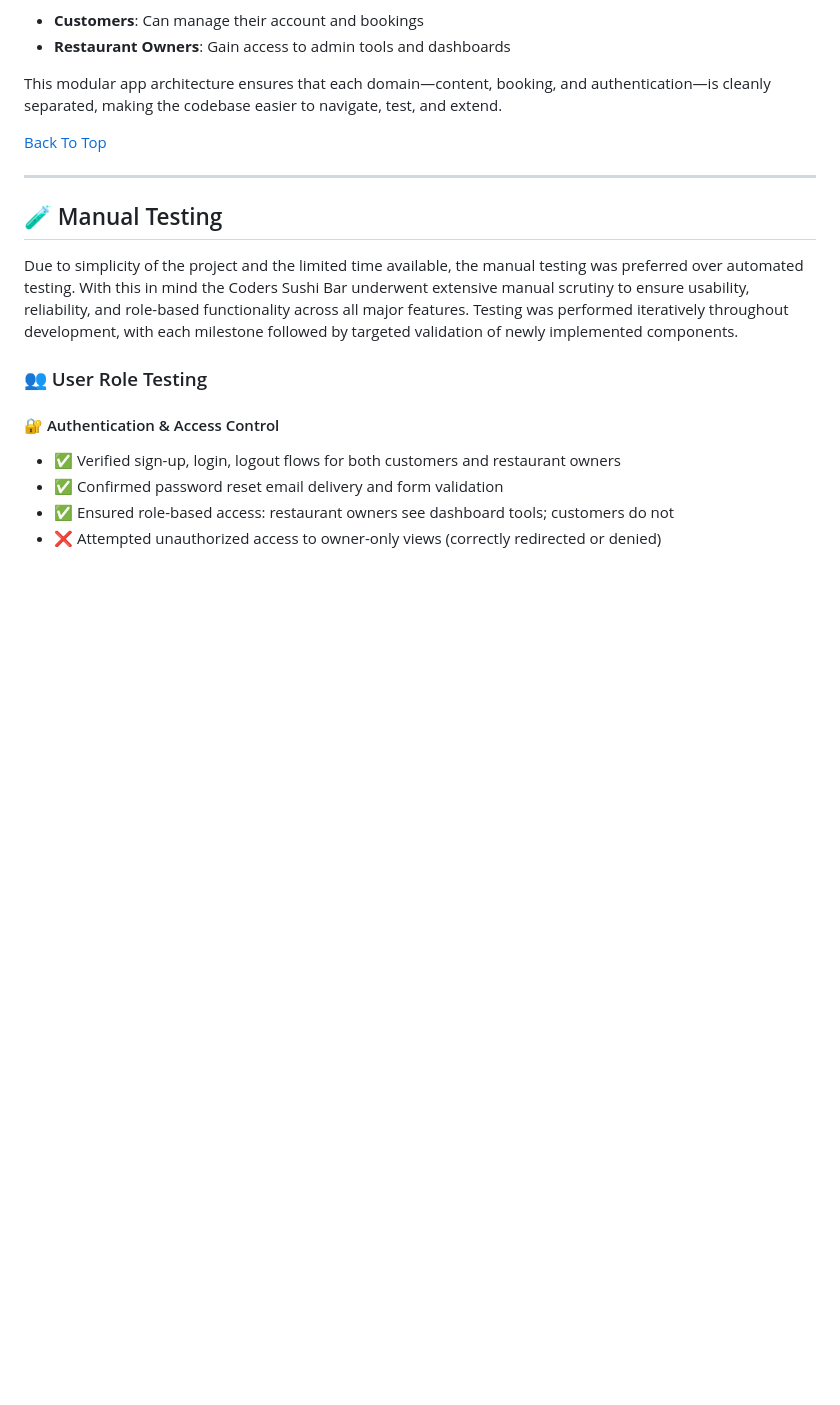
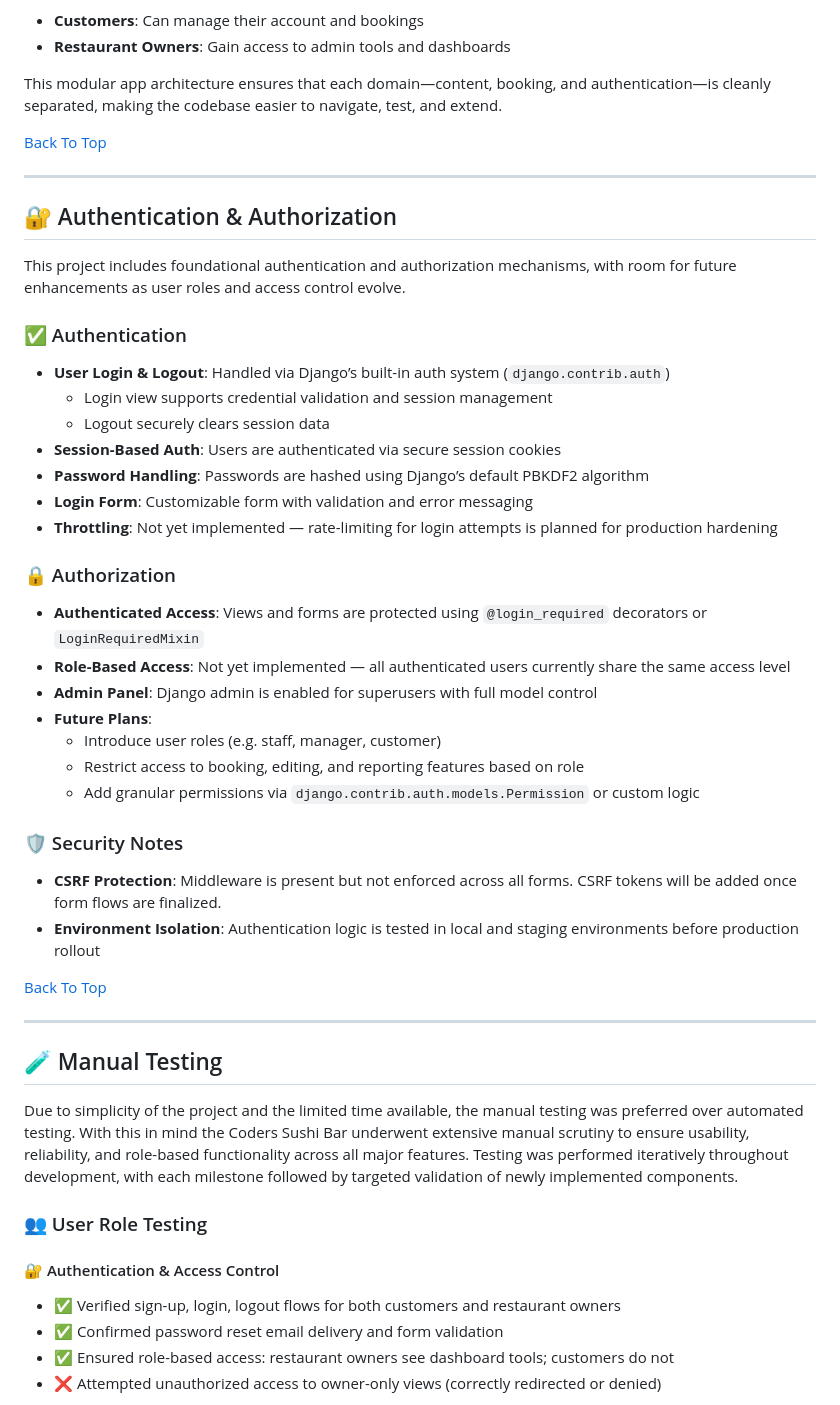
Before and after one commit to AlexeyKopchinskiy/Portfolio-project-4-v2, a Markdown page: README.md, the part around the change printed below. GitHub-like rendering; blank space fills up the shorter version.

```diff
--- a/README.md
+++ b/README.md
@@ -586,6 +582,39 @@ This modular app architecture ensures that each domain—content, booking, and a
 
 ---
 
+## 🔐 Authentication & Authorization
+
+This project includes foundational authentication and authorization mechanisms, with room for future enhancements as user roles and access control evolve.
+
+### ✅ Authentication
+
+- **User Login & Logout**: Handled via Django’s built-in auth system (`django.contrib.auth`)
+  - Login view supports credential validation and session management
+  - Logout securely clears session data
+- **Session-Based Auth**: Users are authenticated via secure session cookies
+- **Password Handling**: Passwords are hashed using Django’s default PBKDF2 algorithm
+- **Login Form**: Customizable form with validation and error messaging
+- **Throttling**: Not yet implemented — rate-limiting for login attempts is planned for production hardening
+
+### 🔒 Authorization
+
+- **Authenticated Access**: Views and forms are protected using `@login_required` decorators or `LoginRequiredMixin`
+- **Role-Based Access**: Not yet implemented — all authenticated users currently share the same access level
+- **Admin Panel**: Django admin is enabled for superusers with full model control
+- **Future Plans**:
+  - Introduce user roles (e.g. staff, manager, customer)
+  - Restrict access to booking, editing, and reporting features based on role
+  - Add granular permissions via `django.contrib.auth.models.Permission` or custom logic
+
+### 🛡️ Security Notes
+
+- **CSRF Protection**: Middleware is present but not enforced across all forms. CSRF tokens will be added once form flows are finalized.
+- **Environment Isolation**: Authentication logic is tested in local and staging environments before production rollout
+
+[Back To Top](#table-of-contents)
+
+---
+
 ## 🧪 Manual Testing
 
 Due to simplicity of the project and the limited time available, the manual testing was preferred over automated testing. With this in mind the Coders Sushi Bar underwent extensive manual scrutiny to ensure usability, reliability, and role-based functionality across all major features. Testing was performed iteratively throughout development, with each milestone followed by targeted validation of newly implemented components.
```
Also changed, not shown: other parts of README.md (+97 -48 lines).
